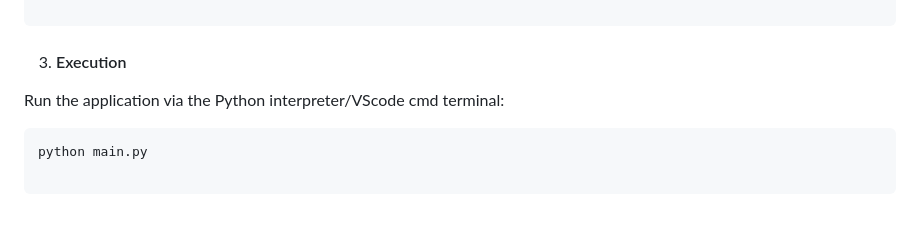
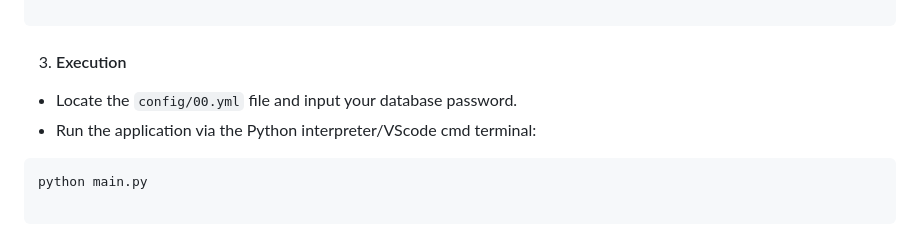
Before and after one commit to Lisbon-GreenGrid/Lisbon-GreenGrid, a Markdown page: greengrid_etl/README.md, the part around the change. GitHub-like rendering.

Commit message:
Update ETL README with execution instructions
Added instructions for locating the config file and running the application.

````diff
--- a/greengrid_etl/README.md
+++ b/greengrid_etl/README.md
@@ -109,7 +109,8 @@ conda install --file etl_requirements.txt
 
 3. #### Execution
 
-Run the application via the Python interpreter/VScode cmd terminal:
+- Locate the `config/00.yml` file and input your database password.
+- Run the application via the Python interpreter/VScode cmd terminal:
 
 ```cmd
 python main.py
````
